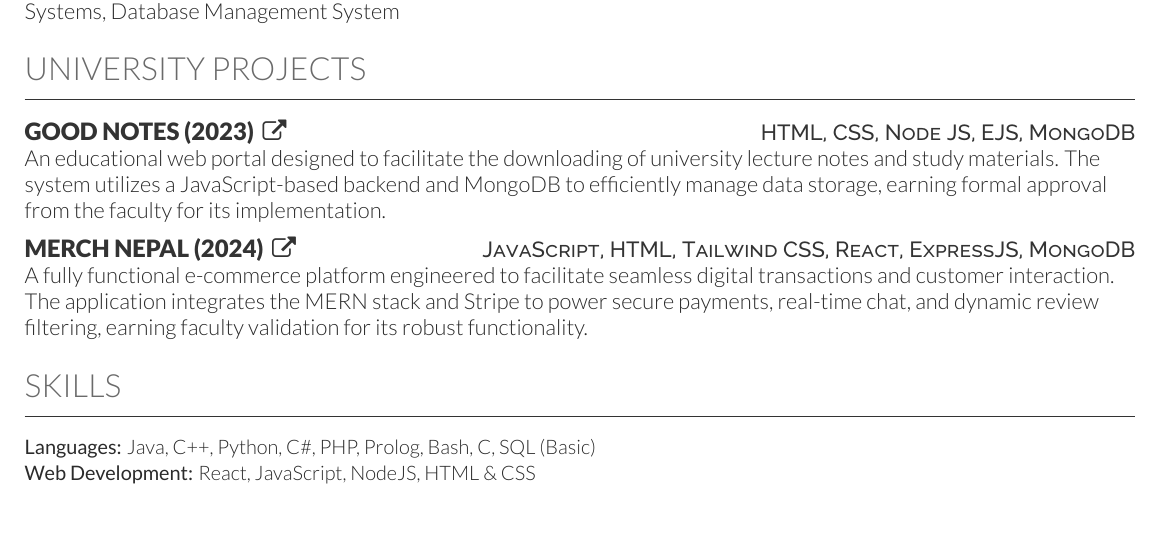
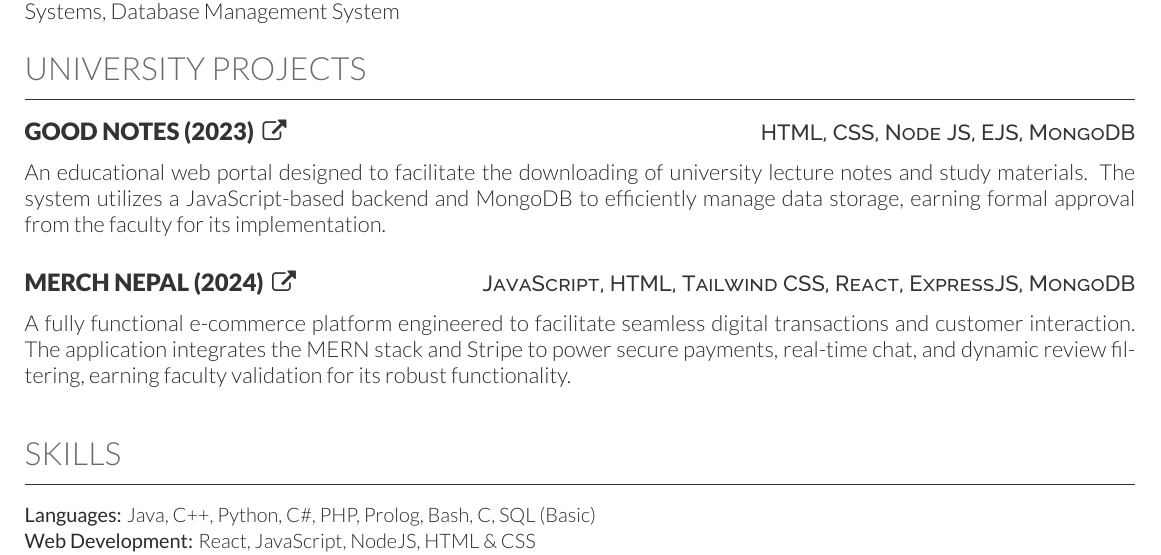
Before and after one commit to zashaxx/Resume-using-latex, a LaTeX CV (resume.tex): part of the page, cut so that both start at the same text, the shorter picture padded with empty space. Compiled offline with XeLaTeX.

Commit message:
fix the spacing and text decorations

```diff
--- a/resume.tex
+++ b/resume.tex
@@ -2,6 +2,9 @@
 
 \pagestyle{fancy}
 \resetHeaderAndFooter
+
+% [NEW] Needed for justifying text
+\usepackage{ragged2e}
 
 %--------------------------------------------------------------
 % Custom Commands
@@ -10,15 +13,16 @@
 % Job Position
 \newcommand{\resumeHeading}[4]{\runsubsection{\uppercase{#1}}\descript{ | #2}\hfill\location{#3 | #4}\fakeNewLine}
 
-% REVISED Education Heading: Aligns Date with Location and bolds them
+% REVISED Education Heading
 \newcommand{\educationHeading}[4]{
     \runsubsection{#1} \hfill \textbf{#3}\\
     \descript{#2} \hfill \textbf{#4}
 }
 
-% Project Headings
+% REVISED Project Heading
+% CHANGED: Changed \vspace{4pt} to \vspace{-3pt} to reduce gap significantly
 \newcommand{\projectHeading}[3]{\Project{#1}{#2}
-\descript{#3}\\}
+\descript{#3}\\ \vspace{-3pt}}
 
 \newcommand{\projectHeadingWithDate}[4]{\Project{#1}{#2}
 \descript{#3 | #4}\\}
@@ -71,21 +75,25 @@
 %     Projects
 %--------------------------------------------------------------
 \section{\textbf{University Projects}}
-\vspace{2pt} \hrule \vspace{10pt} % Adds the underline and spacing
+\vspace{2pt} \hrule \vspace{10pt}
 
 \projectHeading{Good Notes \textit{(2023)}}{https://github.com/zashaxx/GoodNotesFinal}{HTML, CSS, Node JS, EJS, MongoDB}
-An educational web portal designed to facilitate the downloading of university lecture notes and study materials. The system utilizes a JavaScript-based backend and MongoDB to efficiently manage data storage, earning formal approval from the faculty for its implementation.\\
+\begin{justify}
+An educational web portal designed to facilitate the downloading of university lecture notes and study materials. The system utilizes a JavaScript-based backend and MongoDB to efficiently manage data storage, earning formal approval from the faculty for its implementation.
+\end{justify}
 \sectionsep
 
 \projectHeading{Merch Nepal \textit{(2024)}}{https://github.com/zashaxx/Merch-Nepal}{JavaScript, HTML, Tailwind CSS, React, ExpressJS, MongoDB}
-A fully functional e-commerce platform engineered to facilitate seamless digital transactions and customer interaction. The application integrates the MERN stack and Stripe to power secure payments, real-time chat, and dynamic review filtering, earning faculty validation for its robust functionality.\\
+\begin{justify}
+A fully functional e-commerce platform engineered to facilitate seamless digital transactions and customer interaction. The application integrates the MERN stack and Stripe to power secure payments, real-time chat, and dynamic review filtering, earning faculty validation for its robust functionality.
+\end{justify}
 \sectionsep
 
 %--------------------------------------------------------------
 %     Skills
 %--------------------------------------------------------------
 \section{\textbf{Skills}}
-\vspace{2pt} \hrule \vspace{10pt} % Adds the underline and spacing
+\vspace{2pt} \hrule \vspace{10pt}
 
 \begin{skillList}
     \singleItem{Languages:}{Java, C++, Python, C\#, PHP, Prolog, Bash, C, SQL }{(Basic)}
```
Also changed, not shown: resume.tex (4 more changed lines), 2 other files.
